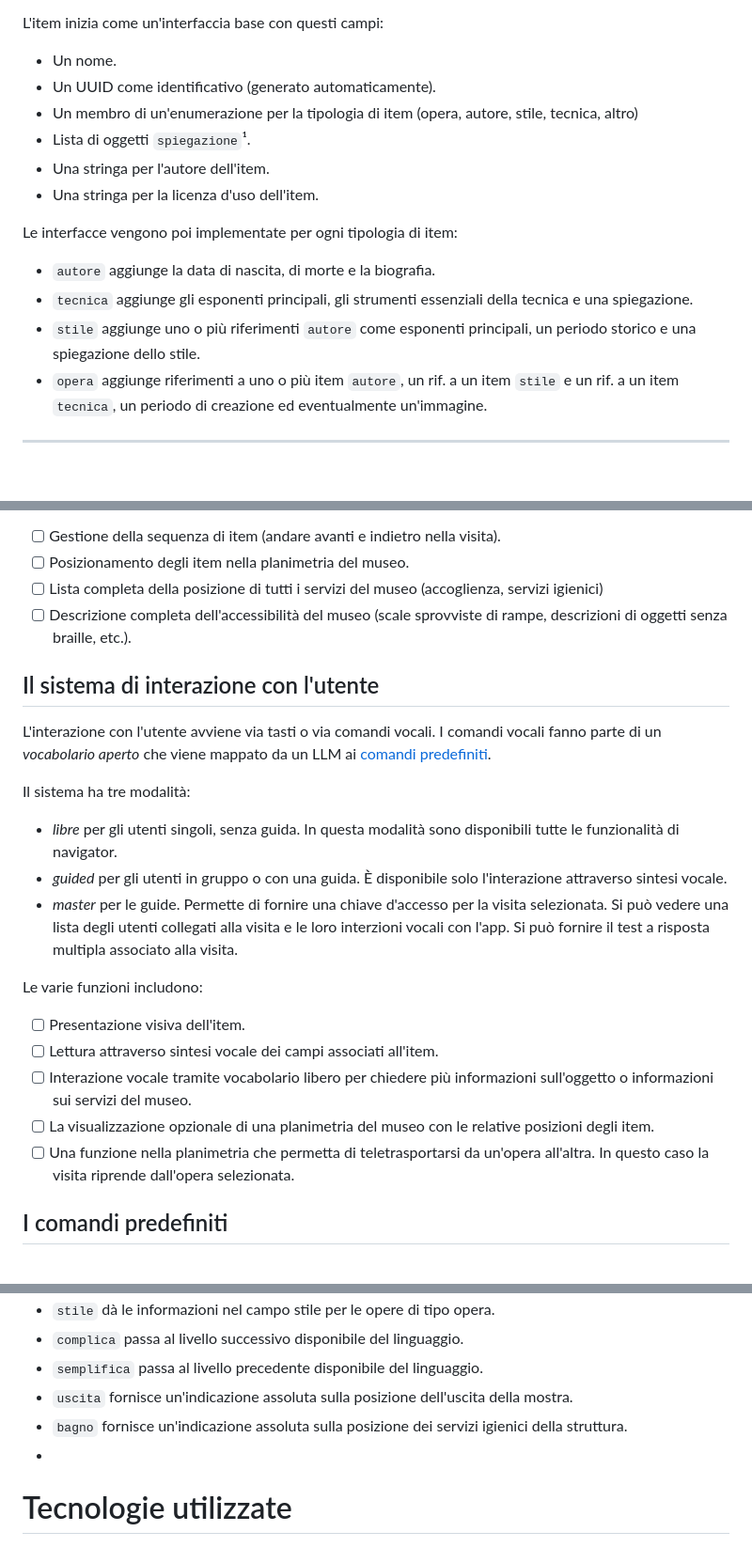
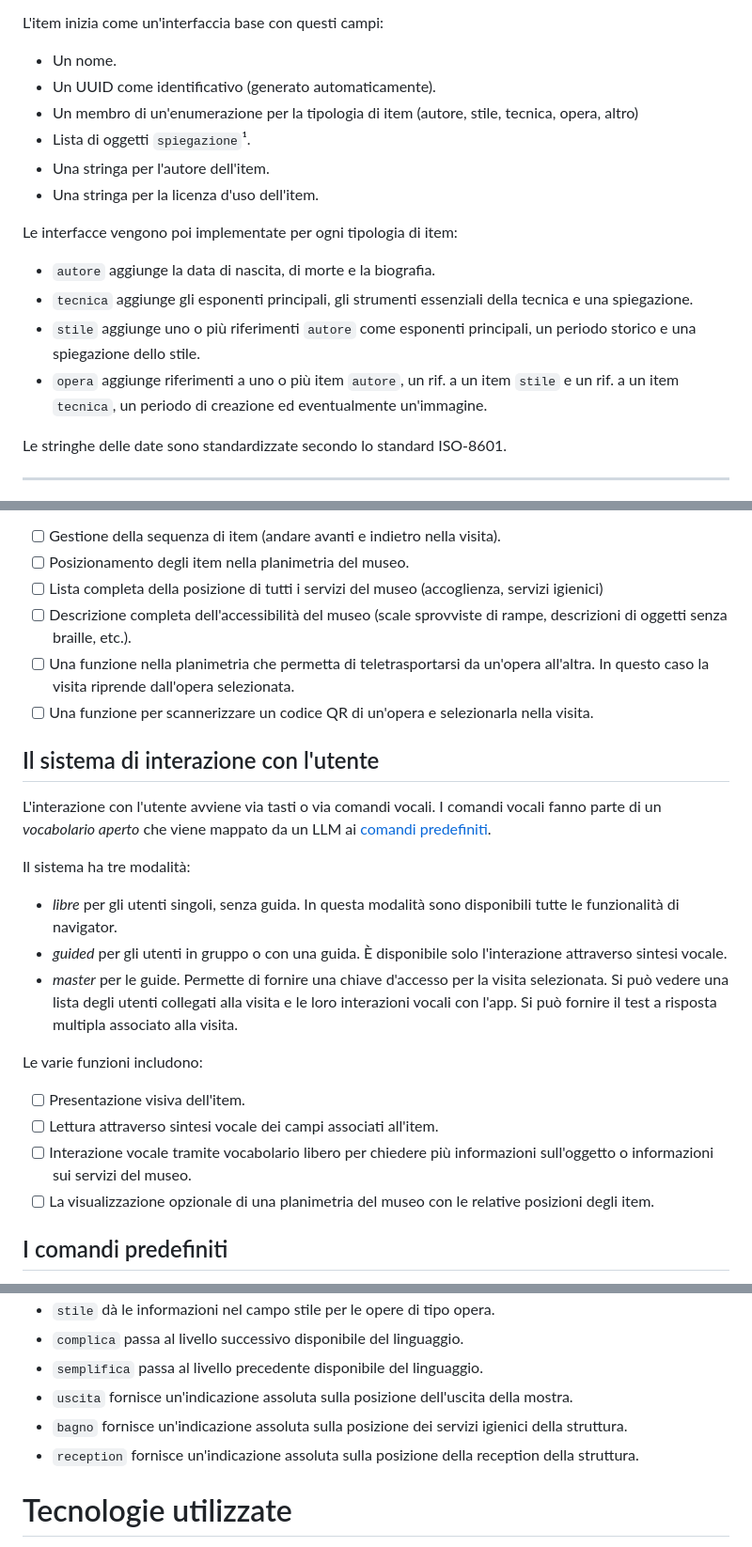
Before and after one commit to salvatorebruzzese/art-around, a Markdown page: README.md, 3 parts joined by grey strips. Shown at 94% size. Rendered like a GitHub page; blank space fills up the shorter version.

Commit message:
fix: piccole modifiche su standard utilizzati e design

```diff
--- a/README.md
+++ b/README.md
@@ -56,7 +56,7 @@ Gli item sono dei dati strutturati, che identificano una tappa della visita e fo
 L'item inizia come un'interfaccia base con questi campi:
 - Un nome.
 - Un UUID come identificativo (generato automaticamente).
-- Un membro di un'enumerazione per la tipologia di item (opera, autore, stile, tecnica, altro)
+- Un membro di un'enumerazione per la tipologia di item (autore, stile, tecnica, opera, altro)
 - Lista di oggetti `spiegazione`¹.
 - Una stringa per l'autore dell'item.
 - Una stringa per la licenza d'uso dell'item.
@@ -66,6 +66,8 @@ Le interfacce vengono poi implementate per ogni tipologia di item:
 - `tecnica` aggiunge gli esponenti principali, gli strumenti essenziali della tecnica e una spiegazione.
 - `stile` aggiunge uno o più riferimenti `autore` come esponenti principali, un periodo storico e una spiegazione dello stile.
 - `opera` aggiunge riferimenti a uno o più item `autore`, un rif. a un item `stile` e un rif. a un item `tecnica`, un periodo di creazione ed eventualmente un'immagine.
+
+Le stringhe delle date sono standardizzate secondo lo standard ISO-8601.
 
 ---
 ¹ record composto da un membro di un'enumerazione per indicare la presenza di un livello di linguaggio specifico (semplice, normale, avanzato), una stringa per spiegazione dell'opera e un naturale per la durata della spiegazione in secondi.
@@ -78,6 +80,8 @@ Le varie funzioni includono:
 - [ ] Posizionamento degli item nella planimetria del museo.
 - [ ] Lista completa della posizione di tutti i servizi del museo (accoglienza, servizi igienici)
 - [ ] Descrizione completa dell'accessibilità del museo (scale sprovviste di rampe, descrizioni di oggetti senza braille, etc.).
+- [ ] Una funzione nella planimetria che permetta di teletrasportarsi da un'opera all'altra. In questo caso la visita riprende dall'opera selezionata.
+- [ ] Una funzione per scannerizzare un codice QR di un'opera e selezionarla nella visita.
 
 ## Il sistema di interazione con l'utente
 L'interazione con l'utente avviene via tasti o via comandi vocali.
@@ -86,14 +90,13 @@ I comandi vocali fanno parte di un *vocabolario aperto* che viene mappato da un
 Il sistema ha tre modalità:
 - *libre* per gli utenti singoli, senza guida. In questa modalità sono disponibili tutte le funzionalità di navigator.
 - *guided* per gli utenti in gruppo o con una guida. È disponibile solo l'interazione attraverso sintesi vocale.
-- *master* per le guide. Permette di fornire una chiave d'accesso per la visita selezionata. Si può vedere una lista degli utenti collegati alla visita e le loro interzioni vocali con l'app. Si può fornire il test a risposta multipla associato alla visita.
+- *master* per le guide. Permette di fornire una chiave d'accesso per la visita selezionata. Si può vedere una lista degli utenti collegati alla visita e le loro interazioni vocali con l'app. Si può fornire il test a risposta multipla associato alla visita.
 
 Le varie funzioni includono:
 - [ ] Presentazione visiva dell'item.
 - [ ] Lettura attraverso sintesi vocale dei campi associati all'item.
 - [ ] Interazione vocale tramite vocabolario libero per chiedere più informazioni sull'oggetto o informazioni sui servizi del museo.
 - [ ] La visualizzazione opzionale di una planimetria del museo con le relative posizioni degli item.
-- [ ] Una funzione nella planimetria che permetta di teletrasportarsi da un'opera all'altra. In questo caso la visita riprende dall'opera selezionata.
 
 ## I comandi predefiniti
 I comandi predefiniti sono tutte le domande disponibili per l'item. Il numero di domande è fisso ed è correlato a un singolo campo dell'item.
@@ -107,7 +110,7 @@ La lista dei comandi, così come sono visti internamente dal sistema di interazi
 - `semplifica` passa al livello precedente disponibile del linguaggio.
 - `uscita` fornisce un'indicazione assoluta sulla posizione dell'uscita della mostra.
 - `bagno` fornisce un'indicazione assoluta sulla posizione dei servizi igienici della struttura.
--
+- `reception` fornisce un'indicazione assoluta sulla posizione della reception della struttura.
 
 # Tecnologie utilizzate
 Navigator e Marketplace sono applicazioni client-side costruite con JavaScript, collegate a processi server-side locali in Node.JS. Utilizzano come database NoSQL MongoDB.
```
